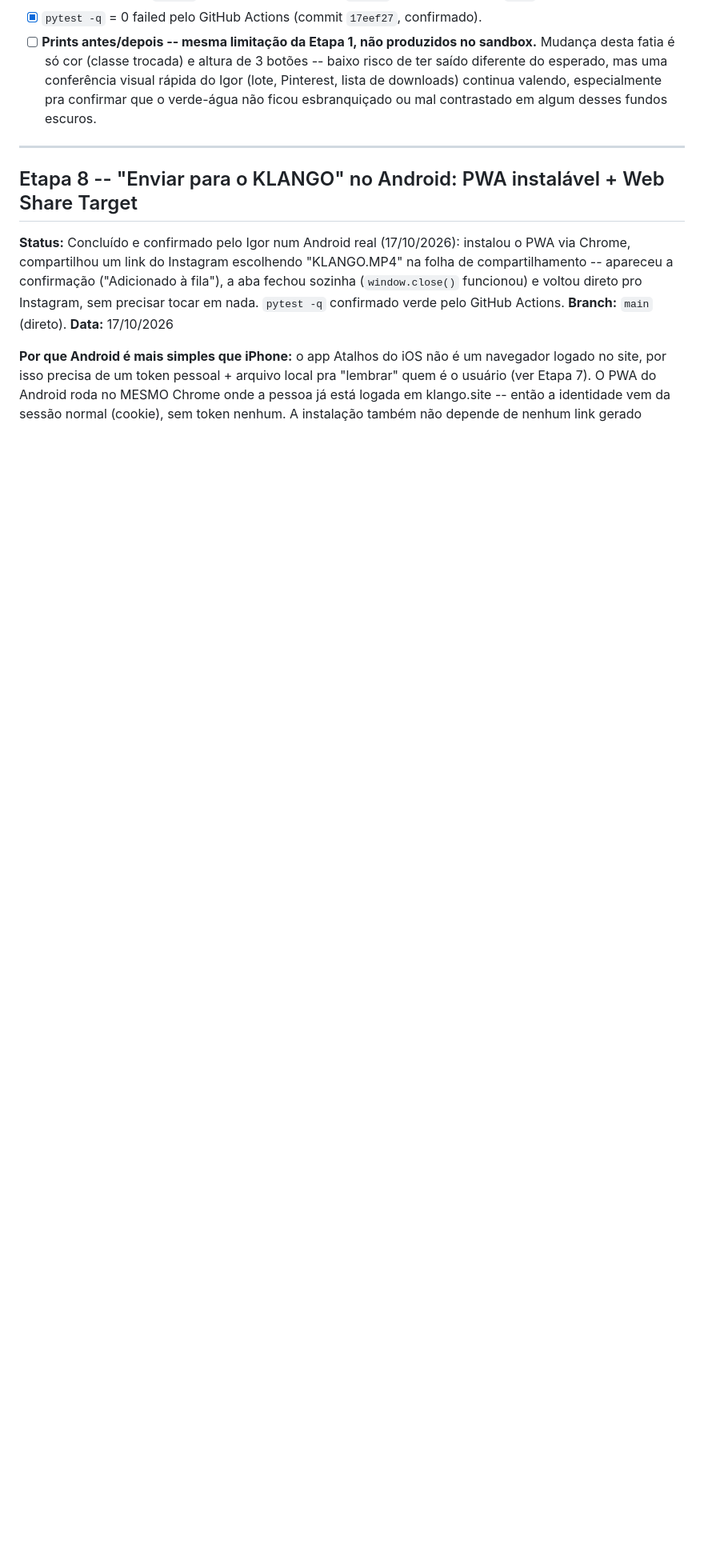
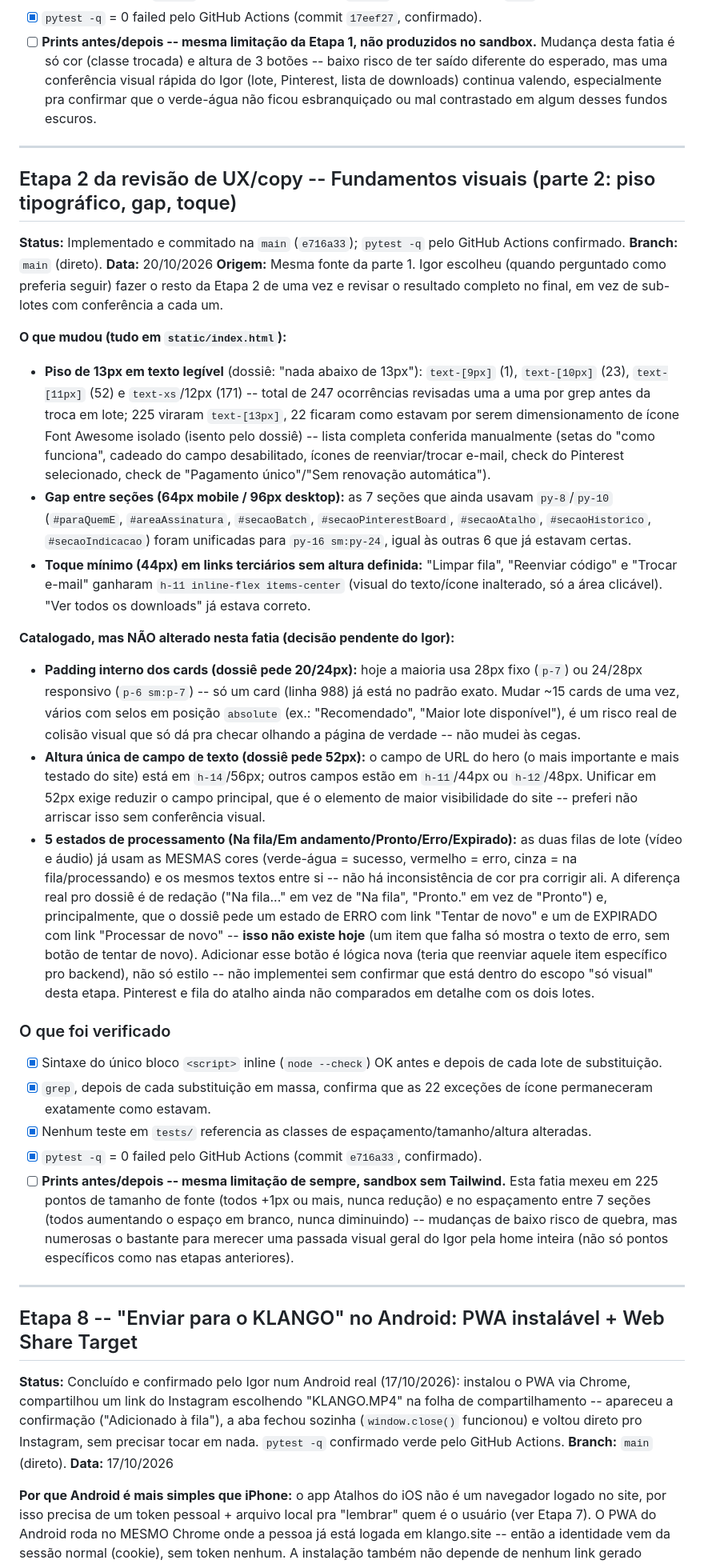
Before and after one commit to igoranoruan/minhocadojardim, a Markdown page: TESTES_PENDENTES.md, the part around the change. Shown at 80% size. GitHub-like rendering; blank space fills up the shorter version.

Commit message:
docs: confirma Etapa 2 (parte 2) testada e documenta o que fica para decisão do Igor
Co-Authored-By: Claude Sonnet 5 <noreply@anthropic.com>
Claude-Session: https://claude.ai/code/session_01RxL5LheDViUqHKuKjWXEHp

```diff
--- a/TESTES_PENDENTES.md
+++ b/TESTES_PENDENTES.md
@@ -145,6 +145,66 @@ próxima fatia" abaixo).
       diferente do esperado, mas uma conferência visual rápida do Igor (lote, Pinterest, lista de
       downloads) continua valendo, especialmente pra confirmar que o verde-água não ficou esbranquiçado
       ou mal contrastado em algum desses fundos escuros.
+
+---
+
+## Etapa 2 da revisão de UX/copy -- Fundamentos visuais (parte 2: piso tipográfico, gap, toque)
+**Status:** Implementado e commitado na `main` (`e716a33`); `pytest -q` pelo GitHub Actions confirmado.
+**Branch:** `main` (direto).
+**Data:** 20/10/2026
+**Origem:** Mesma fonte da parte 1. Igor escolheu (quando perguntado como preferia seguir) fazer o
+resto da Etapa 2 de uma vez e revisar o resultado completo no final, em vez de sub-lotes com
+conferência a cada um.
+
+**O que mudou (tudo em `static/index.html`):**
+- **Piso de 13px em texto legível** (dossiê: "nada abaixo de 13px"): `text-[9px]` (1), `text-[10px]`
+  (23), `text-[11px]` (52) e `text-xs`/12px (171) -- total de 247 ocorrências revisadas uma a uma
+  por grep antes da troca em lote; 225 viraram `text-[13px]`, 22 ficaram como estavam por serem
+  dimensionamento de ícone Font Awesome isolado (isento pelo dossiê) -- lista completa conferida
+  manualmente (setas do "como funciona", cadeado do campo desabilitado, ícones de
+  reenviar/trocar e-mail, check do Pinterest selecionado, check de "Pagamento único"/"Sem renovação
+  automática").
+- **Gap entre seções (64px mobile / 96px desktop):** as 7 seções que ainda usavam `py-8`/`py-10`
+  (`#paraQuemE`, `#areaAssinatura`, `#secaoBatch`, `#secaoPinterestBoard`, `#secaoAtalho`,
+  `#secaoHistorico`, `#secaoIndicacao`) foram unificadas para `py-16 sm:py-24`, igual às outras 6
+  que já estavam certas.
+- **Toque mínimo (44px) em links terciários sem altura definida:** "Limpar fila", "Reenviar código"
+  e "Trocar e-mail" ganharam `h-11 inline-flex items-center` (visual do texto/ícone inalterado, só
+  a área clicável). "Ver todos os downloads" já estava correto.
+
+**Catalogado, mas NÃO alterado nesta fatia (decisão pendente do Igor):**
+- **Padding interno dos cards (dossiê pede 20/24px):** hoje a maioria usa 28px fixo (`p-7`) ou
+  24/28px responsivo (`p-6 sm:p-7`) -- só um card (linha 988) já está no padrão exato. Mudar ~15
+  cards de uma vez, vários com selos em posição `absolute` (ex.: "Recomendado", "Maior lote
+  disponível"), é um risco real de colisão visual que só dá pra checar olhando a página de verdade
+  -- não mudei às cegas.
+- **Altura única de campo de texto (dossiê pede 52px):** o campo de URL do hero (o mais importante
+  e mais testado do site) está em `h-14`/56px; outros campos estão em `h-11`/44px ou `h-12`/48px.
+  Unificar em 52px exige reduzir o campo principal, que é o elemento de maior visibilidade do site
+  -- preferi não arriscar isso sem conferência visual.
+- **5 estados de processamento (Na fila/Em andamento/Pronto/Erro/Expirado):** as duas filas de lote
+  (vídeo e áudio) já usam as MESMAS cores (verde-água = sucesso, vermelho = erro, cinza = na
+  fila/processando) e os mesmos textos entre si -- não há inconsistência de cor pra corrigir ali.
+  A diferença real pro dossiê é de redação ("Na fila..." em vez de "Na fila", "Pronto." em vez de
+  "Pronto") e, principalmente, que o dossiê pede um estado de ERRO com link "Tentar de novo" e um
+  de EXPIRADO com link "Processar de novo" -- **isso não existe hoje** (um item que falha só mostra
+  o texto de erro, sem botão de tentar de novo). Adicionar esse botão é lógica nova (teria que
+  reenviar aquele item específico pro backend), não só estilo -- não implementei sem confirmar que
+  está dentro do escopo "só visual" desta etapa. Pinterest e fila do atalho ainda não comparados em
+  detalhe com os dois lotes.
+
+### O que foi verificado
+- [x] Sintaxe do único bloco `<script>` inline (`node --check`) OK antes e depois de cada lote de
+      substituição.
+- [x] `grep`, depois de cada substituição em massa, confirma que as 22 exceções de ícone
+      permaneceram exatamente como estavam.
+- [x] Nenhum teste em `tests/` referencia as classes de espaçamento/tamanho/altura alteradas.
+- [x] `pytest -q` = 0 failed pelo GitHub Actions (commit `e716a33`, confirmado).
+- [ ] **Prints antes/depois -- mesma limitação de sempre, sandbox sem Tailwind.** Esta fatia mexeu
+      em 225 pontos de tamanho de fonte (todos +1px ou mais, nunca redução) e no espaçamento entre
+      7 seções (todos aumentando o espaço em branco, nunca diminuindo) -- mudanças de baixo risco
+      de quebra, mas numerosas o bastante para merecer uma passada visual geral do Igor pela home
+      inteira (não só pontos específicos como nas etapas anteriores).
 
 ---
 
```
